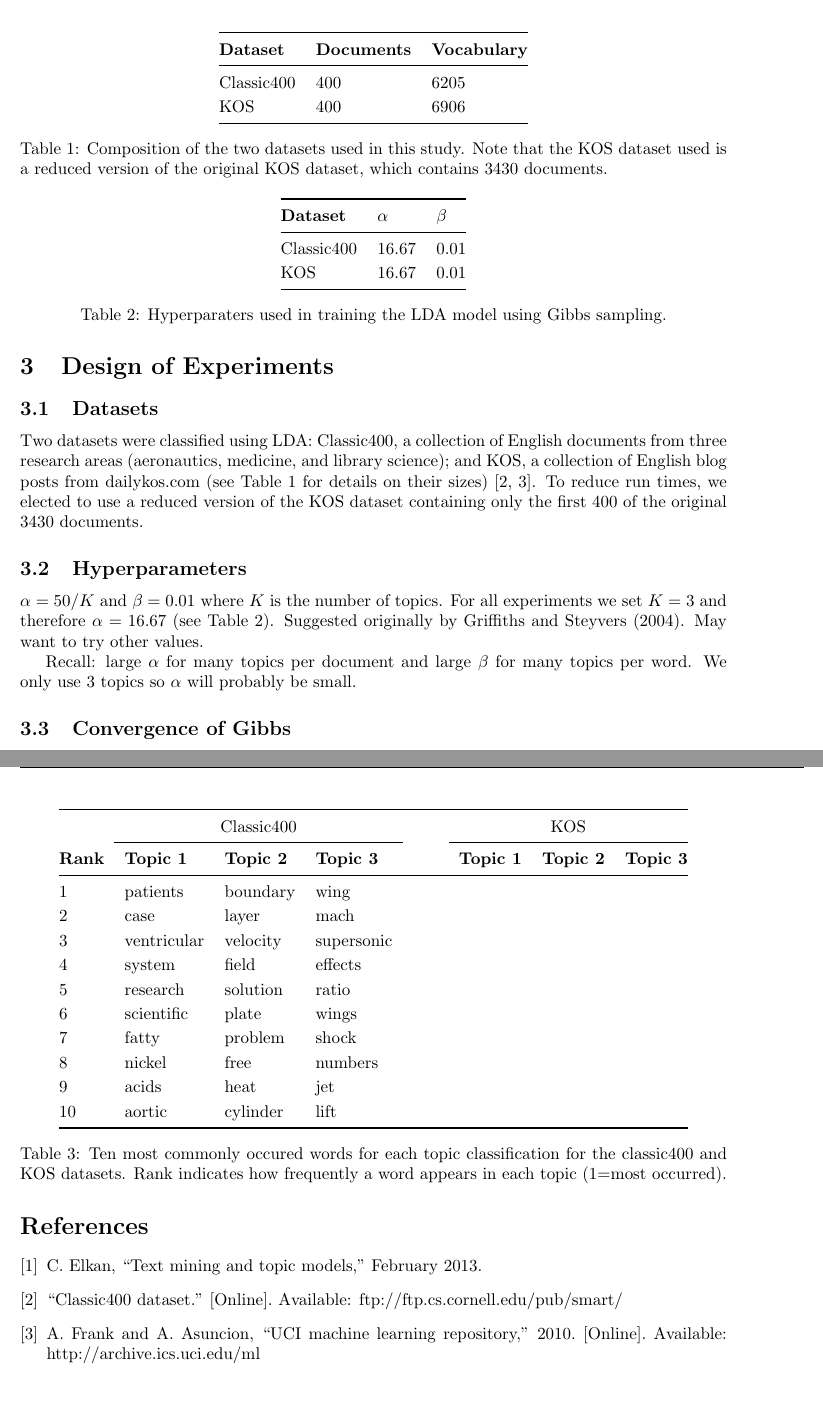
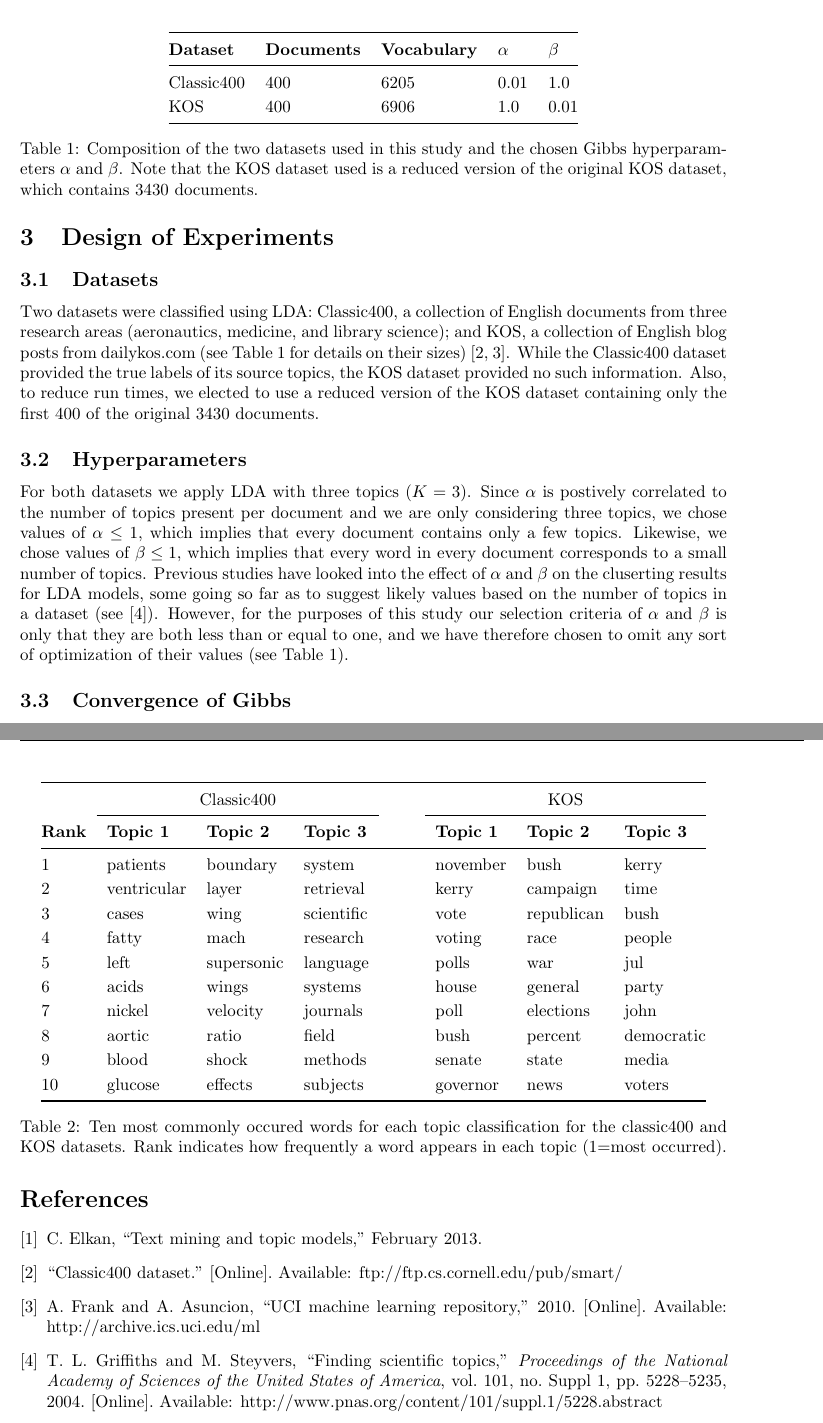
Before and after one commit to Sudoka/CSE250B_LDA, a LaTeX paper (report/report_LDA.tex): two parts of pages 2 and 3 of 3, joined at a grey line, cut so that both start at the same text, the shorter picture padded with empty space. Compiled offline with pdfLaTeX.

Commit message:
Add most common words and hyperparameters info.

```diff
--- a/report/report_LDA.tex
+++ b/report/report_LDA.tex
@@ -109,21 +109,21 @@ Discuss how we're implementing LDA and Gibbs Sampling.
 % DATASETS
 %
 \subsection{Datasets}
-Two datasets were classified using LDA: Classic400, a collection of English documents from three research areas (aeronautics, medicine, and library science); and KOS, a collection of English blog posts from dailykos.com (see Table \ref{tab:datasets} for details on their sizes) \cite{Classic400, KOS_dataset}. To reduce run times, we elected to use a reduced version of the KOS dataset containing only the first 400 of the original 3430 documents.
+Two datasets were classified using LDA: Classic400, a collection of English documents from three research areas (aeronautics, medicine, and library science); and KOS, a collection of English blog posts from dailykos.com (see Table \ref{tab:datasets} for details on their sizes) \cite{Classic400, KOS_dataset}. While the Classic400 dataset provided the true labels of its source topics, the KOS dataset provided no such information. Also, to reduce run times, we elected to use a reduced version of the KOS dataset containing only the first 400 of the original 3430 documents.
 
 
 \begin{table}
     \centering
     \ra{1.2}
-    \begin{tabular}{@{} l l l @{}}
+    \begin{tabular}{@{} l l l l l @{}}
         \toprule
-        \bf{Dataset} & \bf{Documents} & \bf{Vocabulary} \\
+        \bf{Dataset} & \bf{Documents} & \bf{Vocabulary} & $\alpha$ & $\beta$ \\
         \midrule
-        Classic400 & 400 & 6205 \\
-        KOS        & 400 & 6906 \\
+        Classic400 & 400 & 6205 & 0.01 & 1.0 \\
+        KOS        & 400 & 6906 & 1.0  & 0.01\\
         \bottomrule
     \end{tabular}
-    \caption{Composition of the two datasets used in this study. Note that the KOS dataset used is a reduced version of the original KOS dataset, which contains 3430 documents.}
+    \caption{Composition of the two datasets used in this study and the chosen Gibbs hyperparameters $\alpha$ and $\beta$. Note that the KOS dataset used is a reduced version of the original KOS dataset, which contains 3430 documents.}
     \label{tab:datasets}
 \end{table}
 
@@ -132,24 +132,7 @@ Two datasets were classified using LDA: Classic400, a collection of English docu
 % HYPERPARAMETERS
 %
 \subsection{Hyperparameters}
-$\alpha = 50 / K$ and $\beta=0.01$ where $K$ is the number of topics. For all experiments we set $K=3$ and therefore $\alpha = 16.67$ (see Table \ref{tab:hyperparameters}). Suggested originally by Griffiths and Steyvers (2004). May want to try other values.
-
-Recall: large $\alpha$ for many topics per document and large $\beta$ for many topics per word. We only use 3 topics so $\alpha$ will probably be small.
-
-\begin{table}
-    \centering
-    \ra{1.2}
-    \begin{tabular}{@{} l l l @{}}
-        \toprule
-        \bf{Dataset} & $\alpha$ & $\beta$ \\
-        \midrule
-        Classic400 & 16.67 & 0.01 \\
-        KOS        & 16.67 & 0.01 \\
-        \bottomrule
-    \end{tabular}
-    \caption{Hyperparaters used in training the LDA model using Gibbs sampling.}
-    \label{tab:hyperparameters}
-\end{table}
+For both datasets we apply LDA with three topics ($K = 3$). Since $\alpha$ is postively correlated to the number of topics present per document and we are only considering three topics, we chose values of $\alpha \leq 1$, which implies that every document contains only a few topics. Likewise, we chose values of $\beta \leq 1$, which implies that every word in every document corresponds to a small number of topics. Previous studies have looked into the effect of $\alpha$ and $\beta$ on the cluserting results for LDA models, some going so far as to suggest likely values based on the number of topics in a dataset (see \cite{Griffiths2004}). However, for the purposes of this study our selection criteria of $\alpha$ and $\beta$ is only that they are both less than or equal to one, and we have therefore chosen to omit any sort of optimization of their values (see Table \ref{tab:datasets}).
 
 
 %
@@ -179,16 +162,16 @@ Ten most common words (in tables).
         \cmidrule{2-4} \cmidrule{6-8}
         \bf{Rank} & \bf{Topic 1} & \bf{Topic 2} & \bf{Topic 3} && \bf{Topic 1} & \bf{Topic 2} & \bf{Topic 3} \\
         \midrule
-         1 & patients     & boundary     & wing         && & & \\
-         2 & case         & layer        & mach         && & & \\
-         3 & ventricular  & velocity     & supersonic   && & & \\
-         4 & system       & field        & effects      && & & \\
-         5 & research     & solution     & ratio        && & & \\
-         6 & scientific   & plate        & wings        && & & \\
-         7 & fatty        & problem      & shock        && & & \\
-         8 & nickel       & free         & numbers      && & & \\
-         9 & acids        & heat         & jet          && & & \\
-        10 & aortic       & cylinder     & lift         && & & \\
+         1 & patients    & boundary   & system     && november & bush       & kerry \\
+         2 & ventricular & layer      & retrieval  && kerry    & campaign   & time \\
+         3 & cases       & wing       & scientific && vote     & republican & bush \\
+         4 & fatty       & mach       & research   && voting   & race       & people \\
+         5 & left        & supersonic & language   && polls    & war        & jul \\
+         6 & acids       & wings      & systems    && house    & general    & party \\
+         7 & nickel      & velocity   & journals   && poll     & elections  & john \\
+         8 & aortic      & ratio      & field      && bush     & percent    & democratic \\
+         9 & blood       & shock      & methods    && senate   & state      & media \\
+        10 & glucose     & effects    & subjects   && governor & news       & voters \\
         \bottomrule
 	\end{tabular}
 	\caption{Ten most commonly occured words for each topic classification for the classic400 and KOS datasets. Rank indicates how frequently a word appears in each topic (1=most occurred).}
```
Also changed, not shown: report/sources.bib (+15 -0 lines), report/report_LDA.pdf.
